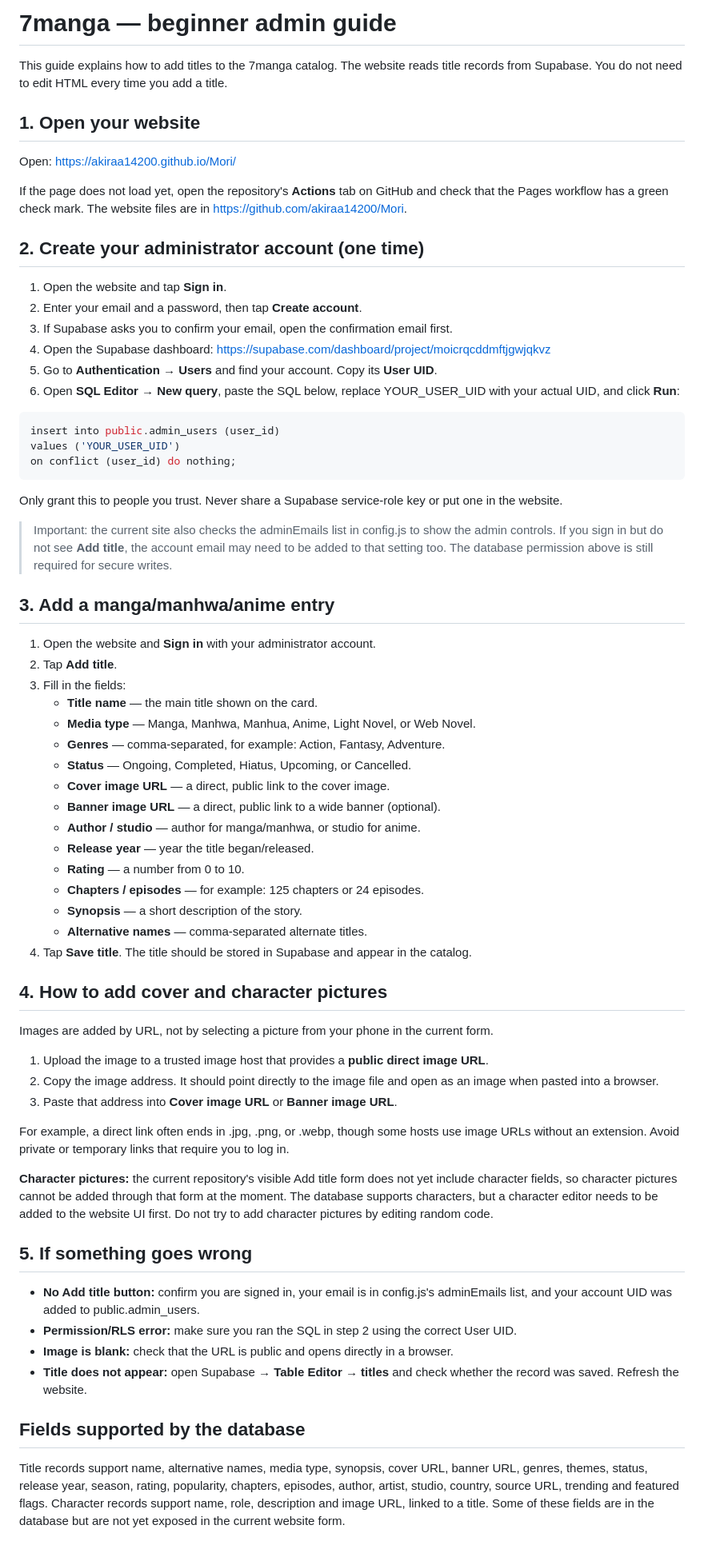
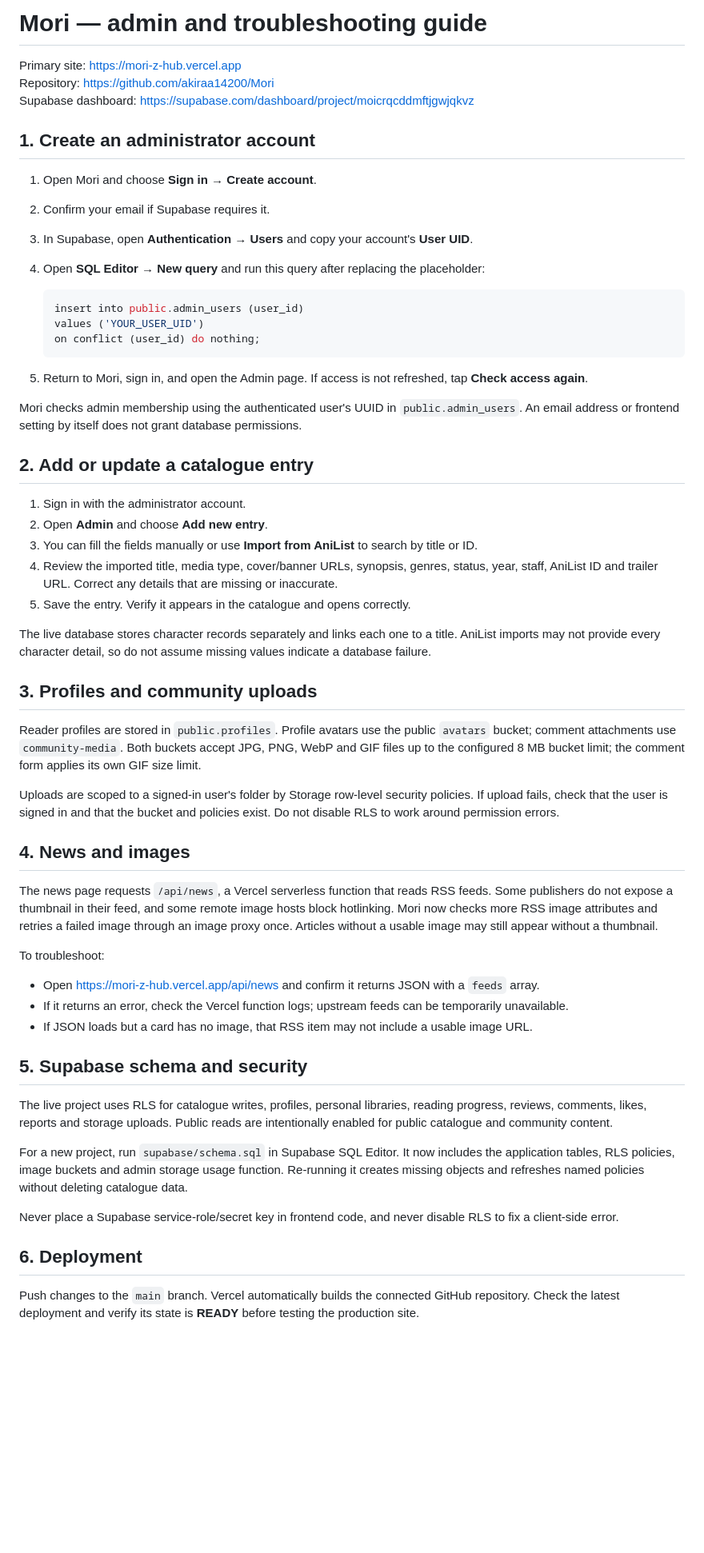
Before and after one commit to akiraa14200/Mori, a Markdown page: ADMIN_GUIDE.md, the part around the change. Shown at 80% size. Drawn GitHub-style; blank space fills up the shorter version.

Commit message:
Refresh Mori admin guide for current live features

````diff
--- a/ADMIN_GUIDE.md
+++ b/ADMIN_GUIDE.md
@@ -1,70 +1,59 @@
-# 7manga — beginner admin guide
+# Mori — admin and troubleshooting guide
 
-This guide explains how to add titles to the 7manga catalog. The website reads title records from Supabase. You do not need to edit HTML every time you add a title.
+Primary site: https://mori-z-hub.vercel.app
+Repository: https://github.com/akiraa14200/Mori
+Supabase dashboard: https://supabase.com/dashboard/project/moicrqcddmftjgwjqkvz
 
-## 1. Open your website
+## 1. Create an administrator account
 
-Open: https://akiraa14200.github.io/Mori/
+1. Open Mori and choose **Sign in** → **Create account**.
+2. Confirm your email if Supabase requires it.
+3. In Supabase, open **Authentication → Users** and copy your account's **User UID**.
+4. Open **SQL Editor → New query** and run this query after replacing the placeholder:
 
-If the page does not load yet, open the repository's **Actions** tab on GitHub and check that the Pages workflow has a green check mark. The website files are in https://github.com/akiraa14200/Mori.
+   ```sql
+   insert into public.admin_users (user_id)
+   values ('YOUR_USER_UID')
+   on conflict (user_id) do nothing;
+   ```
 
-## 2. Create your administrator account (one time)
+5. Return to Mori, sign in, and open the Admin page. If access is not refreshed, tap **Check access again**.
 
-1. Open the website and tap **Sign in**.
-2. Enter your email and a password, then tap **Create account**.
-3. If Supabase asks you to confirm your email, open the confirmation email first.
-4. Open the Supabase dashboard: https://supabase.com/dashboard/project/moicrqcddmftjgwjqkvz
-5. Go to **Authentication → Users** and find your account. Copy its **User UID**.
-6. Open **SQL Editor → New query**, paste the SQL below, replace YOUR_USER_UID with your actual UID, and click **Run**:
+Mori checks admin membership using the authenticated user's UUID in `public.admin_users`. An email address or frontend setting by itself does not grant database permissions.
 
-~~~sql
-insert into public.admin_users (user_id)
-values ('YOUR_USER_UID')
-on conflict (user_id) do nothing;
-~~~
+## 2. Add or update a catalogue entry
 
-Only grant this to people you trust. Never share a Supabase service-role key or put one in the website.
+1. Sign in with the administrator account.
+2. Open **Admin** and choose **Add new entry**.
+3. You can fill the fields manually or use **Import from AniList** to search by title or ID.
+4. Review the imported title, media type, cover/banner URLs, synopsis, genres, status, year, staff, AniList ID and trailer URL. Correct any details that are missing or inaccurate.
+5. Save the entry. Verify it appears in the catalogue and opens correctly.
 
-> Important: the current site also checks the adminEmails list in config.js to show the admin controls. If you sign in but do not see **Add title**, the account email may need to be added to that setting too. The database permission above is still required for secure writes.
+The live database stores character records separately and links each one to a title. AniList imports may not provide every character detail, so do not assume missing values indicate a database failure.
 
-## 3. Add a manga/manhwa/anime entry
+## 3. Profiles and community uploads
 
-1. Open the website and **Sign in** with your administrator account.
-2. Tap **Add title**.
-3. Fill in the fields:
-   - **Title name** — the main title shown on the card.
-   - **Media type** — Manga, Manhwa, Manhua, Anime, Light Novel, or Web Novel.
-   - **Genres** — comma-separated, for example: Action, Fantasy, Adventure.
-   - **Status** — Ongoing, Completed, Hiatus, Upcoming, or Cancelled.
-   - **Cover image URL** — a direct, public link to the cover image.
-   - **Banner image URL** — a direct, public link to a wide banner (optional).
-   - **Author / studio** — author for manga/manhwa, or studio for anime.
-   - **Release year** — year the title began/released.
-   - **Rating** — a number from 0 to 10.
-   - **Chapters / episodes** — for example: 125 chapters or 24 episodes.
-   - **Synopsis** — a short description of the story.
-   - **Alternative names** — comma-separated alternate titles.
-4. Tap **Save title**. The title should be stored in Supabase and appear in the catalog.
+Reader profiles are stored in `public.profiles`. Profile avatars use the public `avatars` bucket; comment attachments use `community-media`. Both buckets accept JPG, PNG, WebP and GIF files up to the configured 8 MB bucket limit; the comment form applies its own GIF size limit.
 
-## 4. How to add cover and character pictures
+Uploads are scoped to a signed-in user's folder by Storage row-level security policies. If upload fails, check that the user is signed in and that the bucket and policies exist. Do not disable RLS to work around permission errors.
 
-Images are added by URL, not by selecting a picture from your phone in the current form.
+## 4. News and images
 
-1. Upload the image to a trusted image host that provides a **public direct image URL**.
-2. Copy the image address. It should point directly to the image file and open as an image when pasted into a browser.
-3. Paste that address into **Cover image URL** or **Banner image URL**.
+The news page requests `/api/news`, a Vercel serverless function that reads RSS feeds. Some publishers do not expose a thumbnail in their feed, and some remote image hosts block hotlinking. Mori now checks more RSS image attributes and retries a failed image through an image proxy once. Articles without a usable image may still appear without a thumbnail.
 
-For example, a direct link often ends in .jpg, .png, or .webp, though some hosts use image URLs without an extension. Avoid private or temporary links that require you to log in.
+To troubleshoot:
+- Open https://mori-z-hub.vercel.app/api/news and confirm it returns JSON with a `feeds` array.
+- If it returns an error, check the Vercel function logs; upstream feeds can be temporarily unavailable.
+- If JSON loads but a card has no image, that RSS item may not include a usable image URL.
 
-**Character pictures:** the current repository's visible Add title form does not yet include character fields, so character pictures cannot be added through that form at the moment. The database supports characters, but a character editor needs to be added to the website UI first. Do not try to add character pictures by editing random code.
+## 5. Supabase schema and security
 
-## 5. If something goes wrong
+The live project uses RLS for catalogue writes, profiles, personal libraries, reading progress, reviews, comments, likes, reports and storage uploads. Public reads are intentionally enabled for public catalogue and community content.
 
-- **No Add title button:** confirm you are signed in, your email is in config.js's adminEmails list, and your account UID was added to public.admin_users.
-- **Permission/RLS error:** make sure you ran the SQL in step 2 using the correct User UID.
-- **Image is blank:** check that the URL is public and opens directly in a browser.
-- **Title does not appear:** open Supabase → **Table Editor → titles** and check whether the record was saved. Refresh the website.
+For a new project, run `supabase/schema.sql` in Supabase SQL Editor. It now includes the application tables, RLS policies, image buckets and admin storage usage function. Re-running it creates missing objects and refreshes named policies without deleting catalogue data.
 
-## Fields supported by the database
+Never place a Supabase service-role/secret key in frontend code, and never disable RLS to fix a client-side error.
 
-Title records support name, alternative names, media type, synopsis, cover URL, banner URL, genres, themes, status, release year, season, rating, popularity, chapters, episodes, author, artist, studio, country, source URL, trending and featured flags. Character records support name, role, description and image URL, linked to a title. Some of these fields are in the database but are not yet exposed in the current website form.
+## 6. Deployment
+
+Push changes to the `main` branch. Vercel automatically builds the connected GitHub repository. Check the latest deployment and verify its state is **READY** before testing the production site.
````
